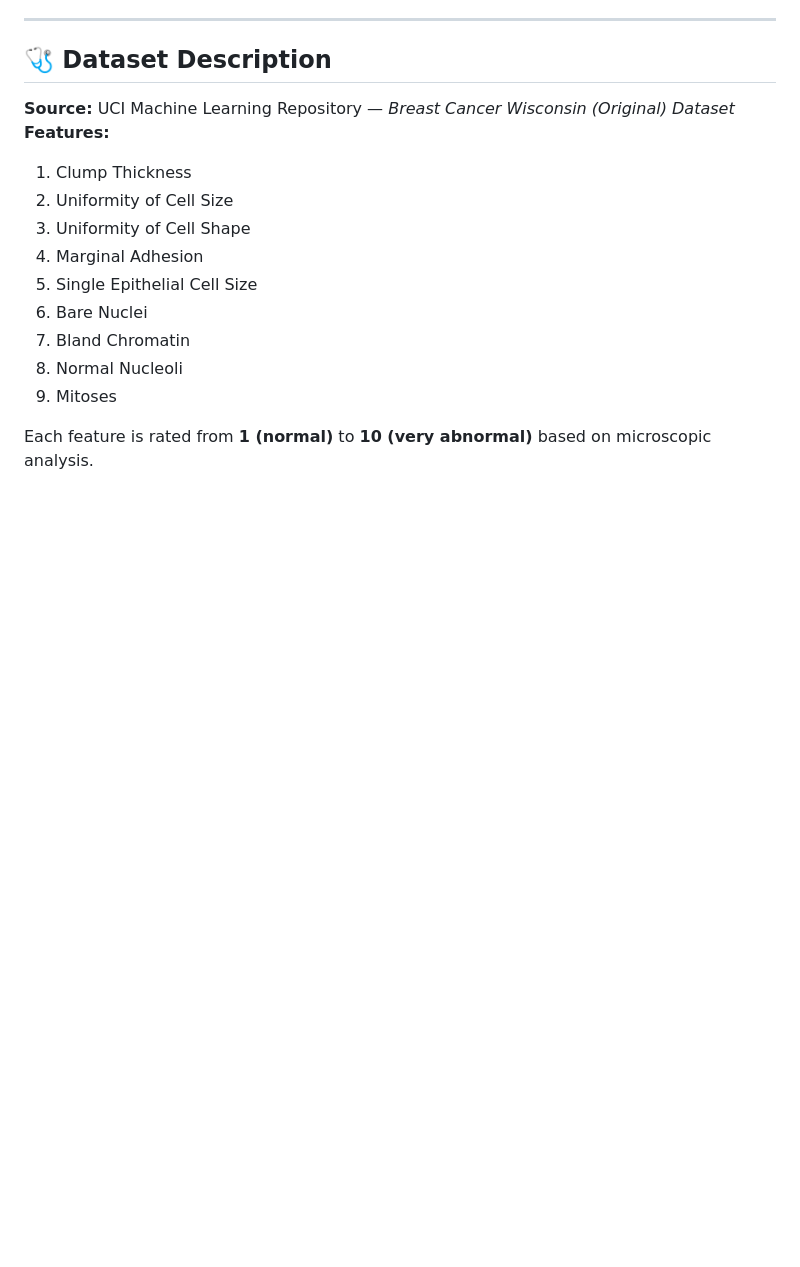
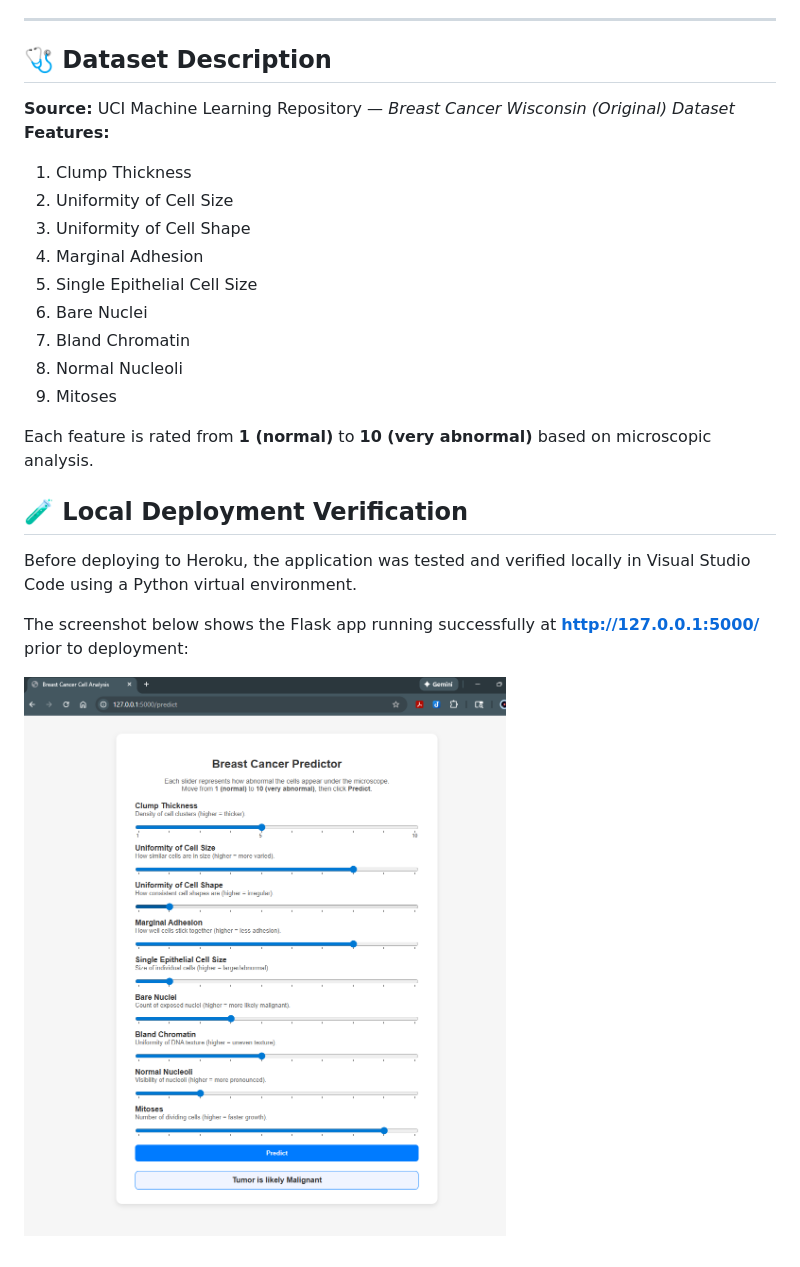
Before and after one commit to jeremiahsnipes/breast_cancer_deploy, a Markdown page: README.md, the part around the change. GitHub-like rendering; blank space fills up the shorter version.

Commit message:
Add local deployment verification to README
Added local deployment verification section with a screenshot.

```diff
--- a/README.md
+++ b/README.md
@@ -84,3 +84,11 @@ Users interact with the web interface by adjusting sliders (1–10) that represe
 9. Mitoses
 
 Each feature is rated from **1 (normal)** to **10 (very abnormal)** based on microscopic analysis.
+
+## 🧪 Local Deployment Verification
+
+Before deploying to Heroku, the application was tested and verified locally in Visual Studio Code using a Python virtual environment.
+
+The screenshot below shows the Flask app running successfully at **http://127.0.0.1:5000/** prior to deployment:
+
+![Local Deployment Screenshot](successfully%20running%20local%20application.png)
```
